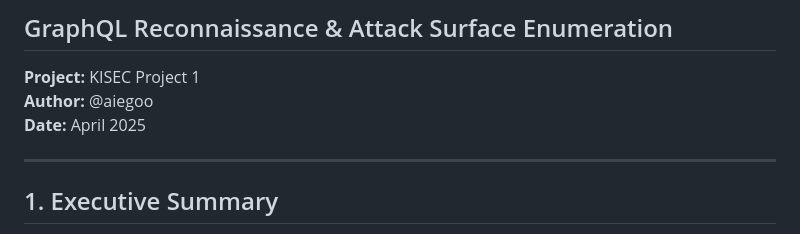
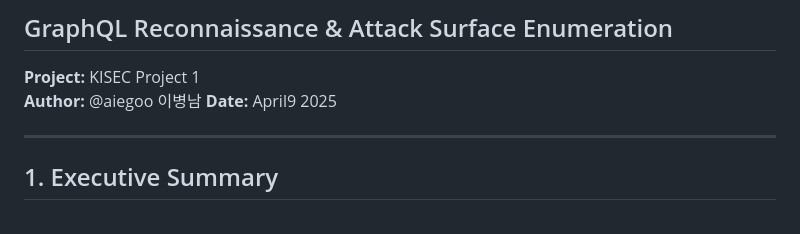
Before and after one commit to aiegoo/kisec-present, a Markdown page: Reporting.md, the part around the change. GitHub-like rendering.

```diff
--- a/Reporting.md
+++ b/Reporting.md
@@ -2,8 +2,8 @@
 # 🛡️ Security Assessment Report
 ## GraphQL Reconnaissance & Attack Surface Enumeration
 **Project:** KISEC Project 1
-**Author:** @aiegoo
-**Date:** April 2025
+**Author:** @aiegoo  이병남
+**Date:** April9  2025
 
 ---
 
```
